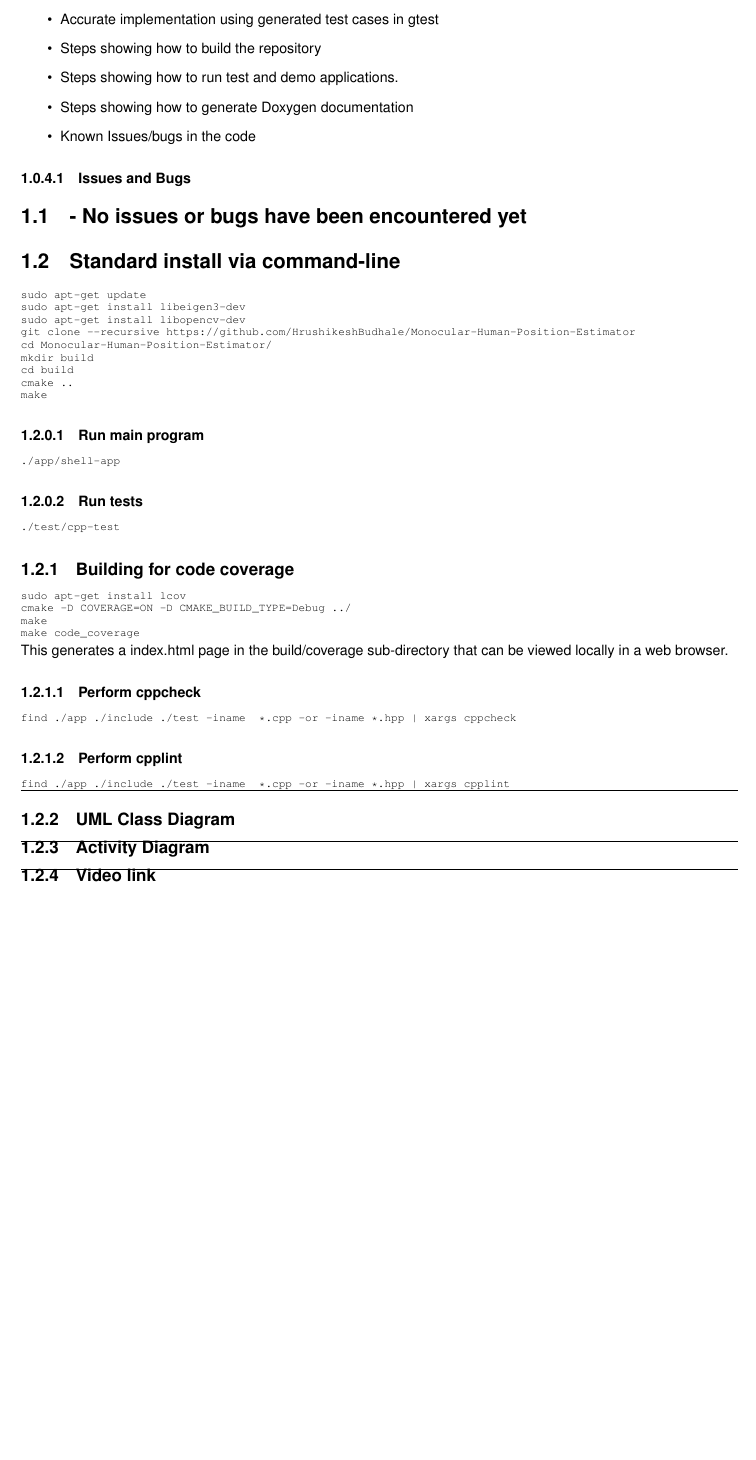
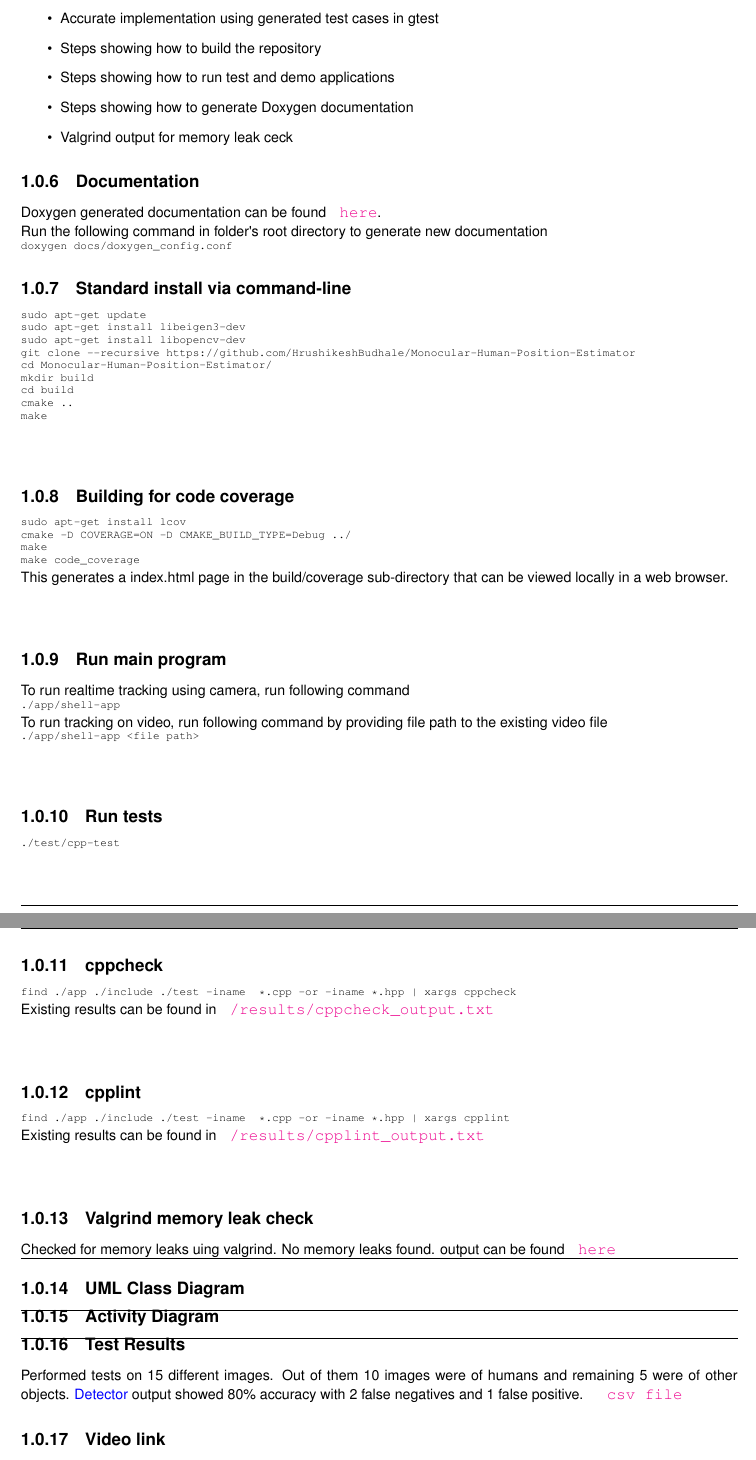
Before and after one commit to HrushikeshBudhale/Monocular-Human-Position-Estimator, a LaTeX book (docs/latex/refman.tex, which reads docs/latex/index.tex): part of page 6 of 27 before the commit and two parts of pages 6 and 7 of 27 after it, the two joined at a grey line, cut so that both start at the same text, the shorter picture padded with empty space. Compiled offline with pdfLaTeX.

Commit message:
Update doxygen documentation

```diff
--- a/docs/latex/index.tex
+++ b/docs/latex/index.tex
@@ -18,15 +19,19 @@ Detailed developer level documentation and installation steps have been created
 \begin{DoxyItemize}
 \item Developer level documentation using doxygen
 \item Build status using travis CI
-\item Code coverage using coveralls.
+\item Code coverage using coveralls
 \item Accurate implementation using generated test cases in gtest
 \item Steps showing how to build the repository
-\item Steps showing how to run test and demo applications.
+\item Steps showing how to run test and demo applications
 \item Steps showing how to generate Doxygen documentation
-\item Known Issues/bugs in the code
-\end{DoxyItemize}\hypertarget{index_autotoc_md6}{}\doxysubsubsection{Issues and Bugs}\label{index_autotoc_md6}
-\hypertarget{index_autotoc_md7}{}\doxysection{-\/ No issues or bugs have been encountered yet}\label{index_autotoc_md7}
-\hypertarget{index_autotoc_md8}{}\doxysection{Standard install via command-\/line}\label{index_autotoc_md8}
+\item Valgrind output for memory leak ceck
+\end{DoxyItemize}\hypertarget{index_autotoc_md7}{}\doxysubsection{Documentation}\label{index_autotoc_md7}
+Doxygen generated documentation can be found \href{https://github.com/HrushikeshBudhale/Monocular-Human-Position-Estimator/blob/main/docs/html/index.html}{\texttt{ here}}. ~\newline
+ Run the following command in folder\textquotesingle{}s root directory to generate new documentation
+\begin{DoxyCode}{0}
+\DoxyCodeLine{doxygen docs/doxygen\_config.conf}
+\end{DoxyCode}
+\hypertarget{index_autotoc_md8}{}\doxysubsection{Standard install via command-\/line}\label{index_autotoc_md8}
 
 \begin{DoxyCode}{0}
 \DoxyCodeLine{sudo apt-\/get update}
@@ -39,17 +44,10 @@ Detailed developer level documentation and installation steps have been created
 \DoxyCodeLine{cmake ..}
 \DoxyCodeLine{make}
 \end{DoxyCode}
-\hypertarget{index_autotoc_md9}{}\doxysubsubsection{Run main program}\label{index_autotoc_md9}
 
-\begin{DoxyCode}{0}
-\DoxyCodeLine{./app/shell-\/app}
-\end{DoxyCode}
-\hypertarget{index_autotoc_md10}{}\doxysubsubsection{Run tests}\label{index_autotoc_md10}
 
-\begin{DoxyCode}{0}
-\DoxyCodeLine{./test/cpp-\/test}
-\end{DoxyCode}
-\hypertarget{index_autotoc_md11}{}\doxysubsection{Building for code coverage}\label{index_autotoc_md11}
+~\newline
+\hypertarget{index_autotoc_md9}{}\doxysubsection{Building for code coverage}\label{index_autotoc_md9}
 
 \begin{DoxyCode}{0}
 \DoxyCodeLine{sudo apt-\/get install lcov}
@@ -59,28 +57,65 @@ Detailed developer level documentation and installation steps have been created
 \end{DoxyCode}
 
 
-This generates a index.\+html page in the build/coverage sub-\/directory that can be viewed locally in a web browser.\hypertarget{index_autotoc_md12}{}\doxysubsubsection{Perform cppcheck}\label{index_autotoc_md12}
+This generates a index.\+html page in the build/coverage sub-\/directory that can be viewed locally in a web browser.
+
+~\newline
+\hypertarget{index_autotoc_md10}{}\doxysubsection{Run main program}\label{index_autotoc_md10}
+To run realtime tracking using camera, run following command
+\begin{DoxyCode}{0}
+\DoxyCodeLine{./app/shell-\/app}
+\end{DoxyCode}
+
+
+To run tracking on video, run following command by providing file path to the existing video file
+\begin{DoxyCode}{0}
+\DoxyCodeLine{./app/shell-\/app <file path>}
+\end{DoxyCode}
+
+
+~\newline
+\hypertarget{index_autotoc_md11}{}\doxysubsection{Run tests}\label{index_autotoc_md11}
+
+\begin{DoxyCode}{0}
+\DoxyCodeLine{./test/cpp-\/test}
+\end{DoxyCode}
+
+
+~\newline
+\hypertarget{index_autotoc_md12}{}\doxysubsection{cppcheck}\label{index_autotoc_md12}
 
 \begin{DoxyCode}{0}
 \DoxyCodeLine{find ./app ./include ./test -\/iname  *.cpp -\/or -\/iname *.hpp | xargs cppcheck}
 \end{DoxyCode}
-\hypertarget{index_autotoc_md13}{}\doxysubsubsection{Perform cpplint}\label{index_autotoc_md13}
+
+
+Existing results can be found in \href{https://github.com/HrushikeshBudhale/Monocular-Human-Position-Estimator/blob/main/results/cppcheck_output.txt}{\texttt{ /results/cppcheck\+\_\+output.txt}}
+
+~\newline
+\hypertarget{index_autotoc_md13}{}\doxysubsection{cpplint}\label{index_autotoc_md13}
 
 \begin{DoxyCode}{0}
 \DoxyCodeLine{find ./app ./include ./test -\/iname  *.cpp -\/or -\/iname *.hpp | xargs cpplint}
 \end{DoxyCode}
 
 
+Existing results can be found in \href{https://github.com/HrushikeshBudhale/Monocular-Human-Position-Estimator/blob/main/results/cpplint_output.txt}{\texttt{ /results/cpplint\+\_\+output.txt}}
+
+~\newline
+\hypertarget{index_autotoc_md14}{}\doxysubsection{Valgrind memory leak check}\label{index_autotoc_md14}
+Checked for memory leaks uing valgrind. No memory leaks found. output can be found \href{https://github.com/HrushikeshBudhale/Monocular-Human-Position-Estimator/blob/development/results/valgrind_output.txt}{\texttt{ here}}
+
 \DoxyHorRuler{0}
-\hypertarget{index_autotoc_md15}{}\doxysubsection{U\+M\+L Class Diagram}\label{index_autotoc_md15}
+\hypertarget{index_autotoc_md16}{}\doxysubsection{U\+M\+L Class Diagram}\label{index_autotoc_md16}
 
 
 \DoxyHorRuler{0}
-\hypertarget{index_autotoc_md17}{}\doxysubsection{Activity Diagram}\label{index_autotoc_md17}
+\hypertarget{index_autotoc_md18}{}\doxysubsection{Activity Diagram}\label{index_autotoc_md18}
 
 
 \DoxyHorRuler{0}
-\hypertarget{index_autotoc_md19}{}\doxysubsection{Video link}\label{index_autotoc_md19}
+\hypertarget{index_autotoc_md20}{}\doxysubsection{Test Results}\label{index_autotoc_md20}
+Performed tests on 15 different images. Out of them 10 images were of humans and remaining 5 were of other objects. \mbox{\hyperlink{classDetector}{Detector}} output showed 80\% accuracy with 2 false negatives and 1 false positive. \href{https://github.com/HrushikeshBudhale/Monocular-Human-Position-Estimator/blob/main/results/test_results\%20-\%20Sheet1.csv}{\texttt{ csv file}}\hypertarget{index_autotoc_md21}{}\doxysubsection{Video link}\label{index_autotoc_md21}
 
 \begin{DoxyItemize}
 \item \href{https://youtu.be/fk__0-6L_vQ}{\texttt{ Project Proposal Video}}
```
Also changed, not shown: docs/latex/Detector_8cpp.tex (+2 -1 lines), docs/latex/Detector_8hpp.tex (+4 -2 lines), docs/latex/HumanDetector_8cpp.tex (+2 -1 lines), docs/latex/HumanDetector_8hpp.tex (+4 -2 lines), docs/latex/PoseTransformer_8cpp.tex (+2 -1 lines), docs/latex/PoseTransformer_8hpp.tex (+4 -2 lines), docs/latex/main_8cpp.tex (+2 -1 lines), docs/latex/Detector_8cpp__incl.pdf, docs/latex/Detector_8hpp__dep__incl.pdf, docs/latex/Detector_8hpp__incl.pdf, docs/latex/HumanDetector_8cpp__incl.pdf, docs/latex/HumanDetector_8hpp__dep__incl.pdf, docs/latex/HumanDetector_8hpp__incl.pdf, docs/latex/PoseTransformer_8cpp__incl.pdf, 4 more files, 4 other files.
